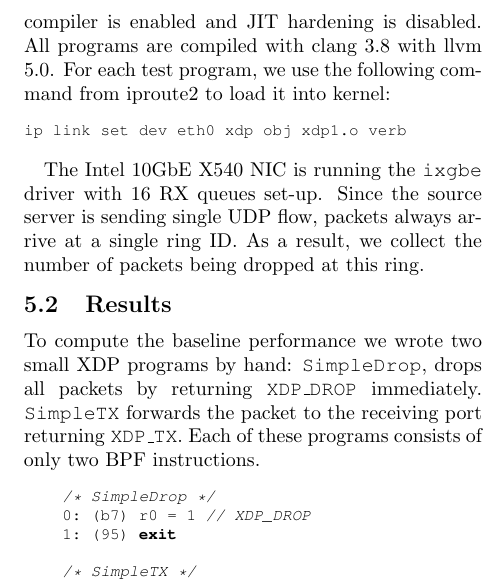
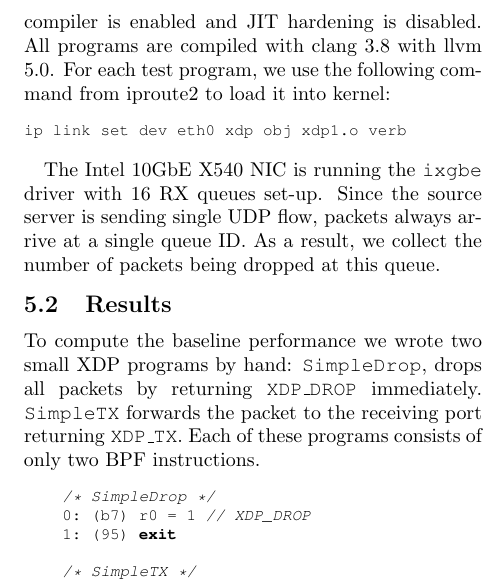
Before and after one commit to vmware-archive/p4c-xdp, a LaTeX paper (doc/lpc18/top.tex, which reads doc/lpc18/results.tex): part of one column of page 8 of 10, cut so that both start at the same text. Compiled offline with pdfLaTeX; a LaTeX package or settings file that is missing is left out.

Commit message:
minor fixes

```diff
--- a/doc/lpc18/results.tex
+++ b/doc/lpc18/results.tex
@@ -46,8 +46,8 @@ ip link set dev eth0 xdp obj xdp1.o verb
 
 The Intel 10GbE X540 NIC is running the \texttt{ixgbe} driver with 16 RX queues
 set-up. Since the source server is sending single UDP flow, packets
-always arrive at a single ring ID.  As a result, we collect the number
-of packets being dropped at this ring.
+always arrive at a single queue ID.  As a result, we collect the number
+of packets being dropped at this queue.
 
 \subsection{Results}
 
```
